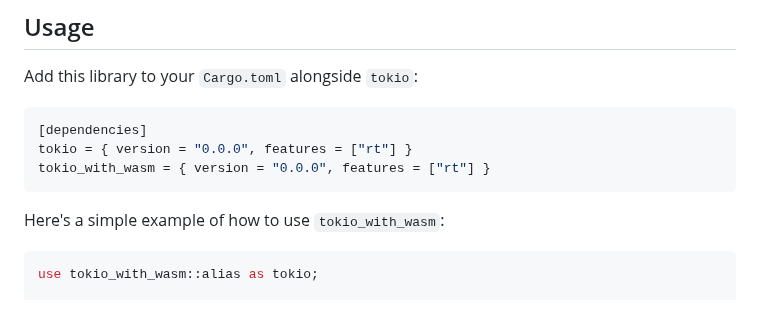
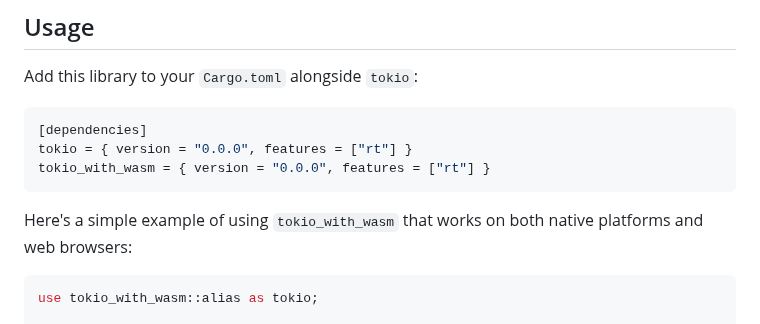
Before and after one commit to cunarist/tokio-with-wasm, a Markdown page: README.md, the part around the change. Rendered like a GitHub page.

Commit message:
Clarify a guide sentence

````diff
--- a/README.md
+++ b/README.md
@@ -36,7 +36,7 @@ tokio = { version = "0.0.0", features = ["rt"] }
 tokio_with_wasm = { version = "0.0.0", features = ["rt"] }
 ```
 
-Here's a simple example of how to use `tokio_with_wasm`:
+Here's a simple example of using `tokio_with_wasm` that works on both native platforms and web browsers:
 
 ```rust
 use tokio_with_wasm::alias as tokio;
````
